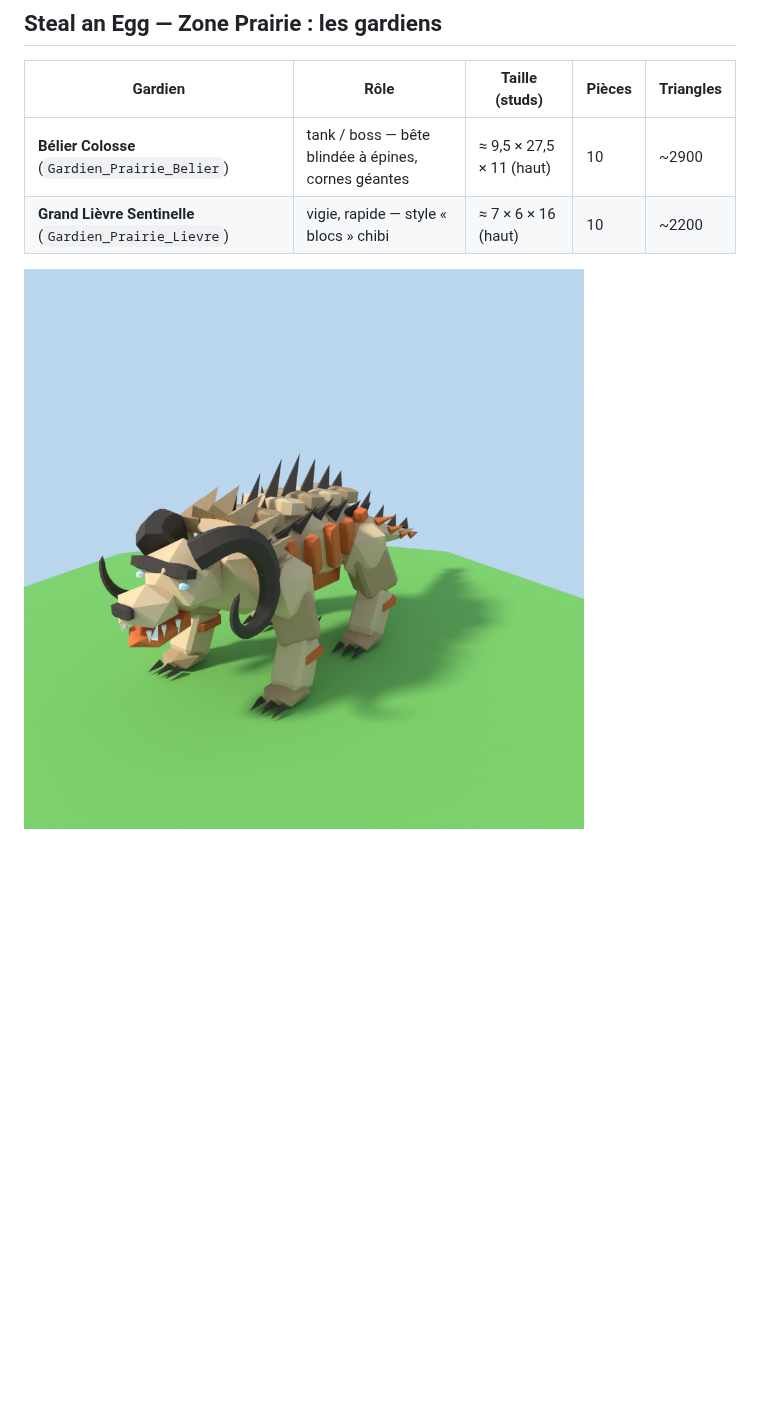
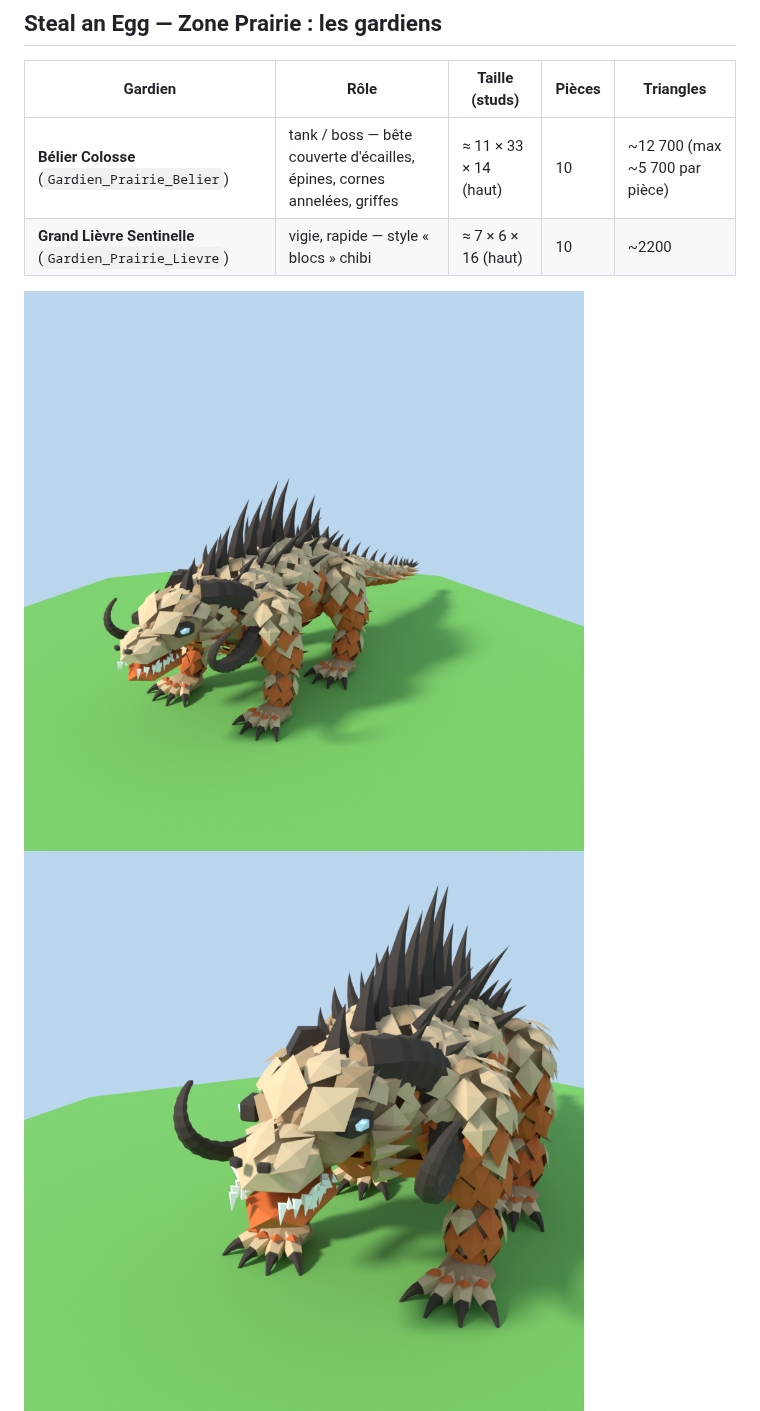
Before and after one commit to kaleoeth-max/Animaux-V2, a Markdown page: README.md, the part around the change. Drawn GitHub-style; pictures changed too: previews/Gardien_Prairie_Belier_avant.png, previews/Gardien_Prairie_Belier_tete.png (added); blank space fills up the shorter version.

```diff
--- a/README.md
+++ b/README.md
@@ -24,10 +24,11 @@ Sorties :
 
 | Gardien | Rôle | Taille (studs) | Pièces | Triangles |
 |---|---|---|---|---|
-| **Bélier Colosse** (`Gardien_Prairie_Belier`) | tank / boss — bête blindée à épines, cornes géantes | ≈ 9,5 × 27,5 × 11 (haut) | 10 | ~2900 |
+| **Bélier Colosse** (`Gardien_Prairie_Belier`) | tank / boss — bête couverte d'écailles, épines, cornes annelées, griffes | ≈ 11 × 33 × 14 (haut) | 10 | ~12 700 (max ~5 700 par pièce) |
 | **Grand Lièvre Sentinelle** (`Gardien_Prairie_Lievre`) | vigie, rapide — style « blocs » chibi | ≈ 7 × 6 × 16 (haut) | 10 | ~2200 |
 
 ![Bélier](previews/Gardien_Prairie_Belier_avant.png)
+![Bélier, tête](previews/Gardien_Prairie_Belier_tete.png)
 ![Lièvre](previews/Gardien_Prairie_Lievre_avant.png)
 
 ## Conseils d'import dans Roblox
```
Also changed, not shown: previews/Gardien_Prairie_Belier_arriere.png, 4 other files.
